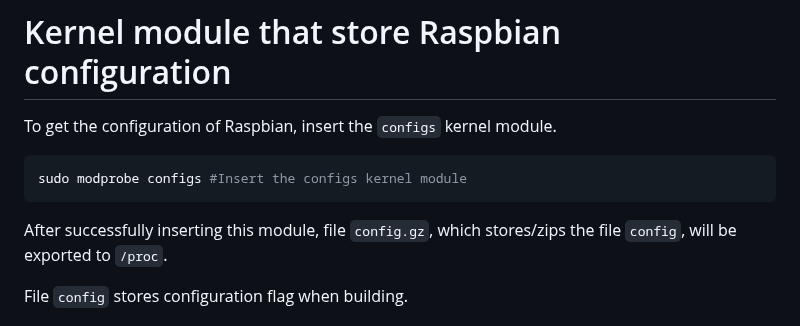
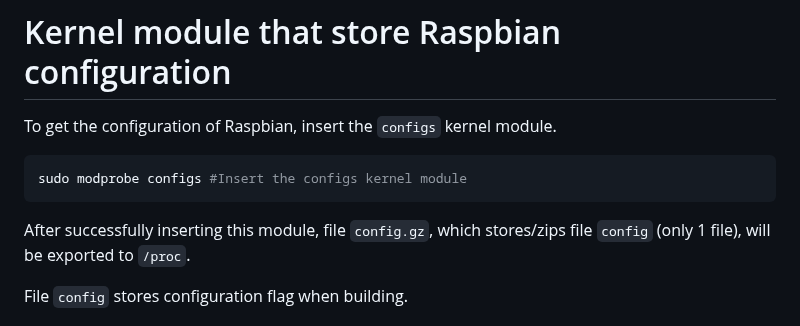
Before and after one commit to TranPhucVinh/Raspberry-Pi-GNU, a Markdown page: Kernel/README.md, the part around the change. Rendered like a GitHub page.

Commit message:
sudo modprobe configs: Emphasize config file

````diff
--- a/Kernel/README.md
+++ b/Kernel/README.md
@@ -51,7 +51,7 @@ To get the configuration of Raspbian, insert the ``configs`` kernel module.
 sudo modprobe configs #Insert the configs kernel module
 ```
 
-After successfully inserting this module, file ``config.gz``, which stores/zips the file ``config``, will be exported to ``/proc``.
+After successfully inserting this module, file ``config.gz``, which stores/zips file ``config`` (only 1 file), will be exported to ``/proc``.
 
 File ``config`` stores  configuration flag when building.
 
````
